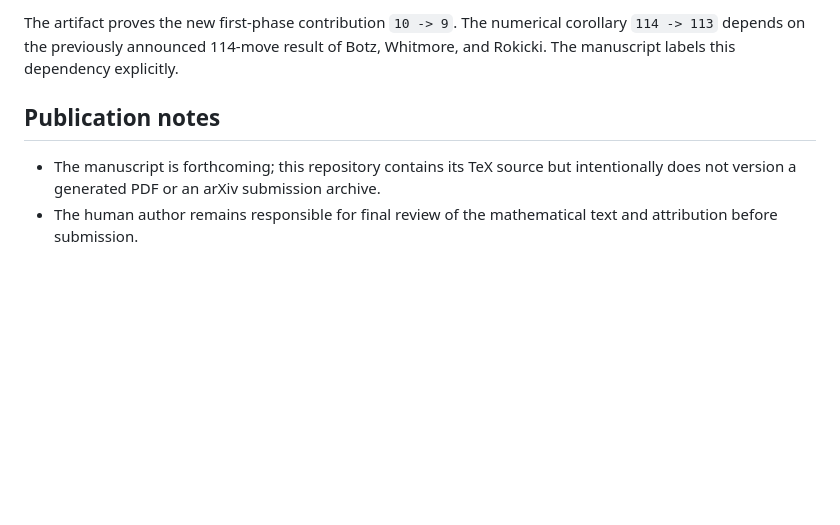
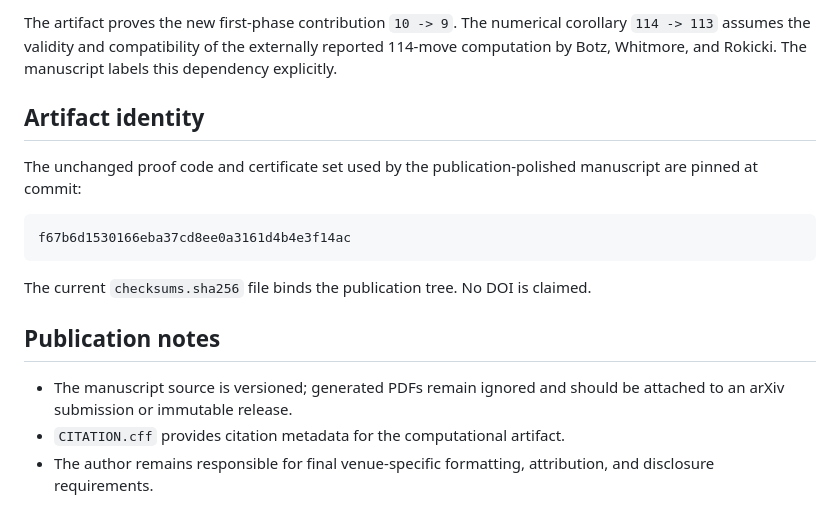
Before and after one commit to AnanasClassic/megaminx_phase1_color_neutral_distance, a Markdown page: AUDIT.md, the part around one of its changes. Rendered like a GitHub page; blank space fills up the shorter version.

````diff
--- a/AUDIT.md
+++ b/AUDIT.md
@@ -72,11 +62,18 @@ witness by Schreier--Sims.
 
-The artifact proves the new first-phase contribution `10 -> 9`. The numerical
-corollary `114 -> 113` depends on the previously announced 114-move result of
-Botz, Whitmore, and Rokicki. The manuscript labels this dependency explicitly.
+The artifact proves the new first-phase contribution `10 -> 9`. The numerical corollary `114 -> 113` assumes the validity and compatibility of the externally reported 114-move computation by Botz, Whitmore, and Rokicki. The manuscript labels this dependency explicitly.
+
+## Artifact identity
+
+The unchanged proof code and certificate set used by the publication-polished manuscript are pinned at commit:
+
+```text
+f67b6d1530166eba37cd8ee0a3161d4b4e3f14ac
+```
+
+The current `checksums.sha256` file binds the publication tree. No DOI is claimed.
 
 ## Publication notes
 
-- The manuscript is forthcoming; this repository contains its TeX source but
-  intentionally does not version a generated PDF or an arXiv submission archive.
-- The human author remains responsible for final review of the mathematical
-  text and attribution before submission.
+- The manuscript source is versioned; generated PDFs remain ignored and should be attached to an arXiv submission or immutable release.
+- `CITATION.cff` provides citation metadata for the computational artifact.
+- The author remains responsible for final venue-specific formatting, attribution, and disclosure requirements.
````
Also changed, not shown: other parts of AUDIT.md (+22 -32 lines).
